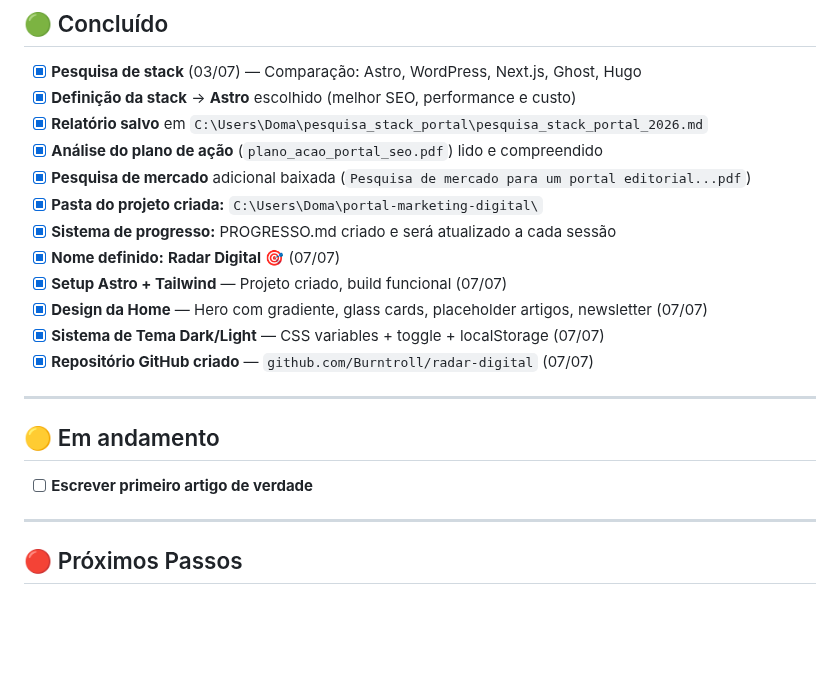
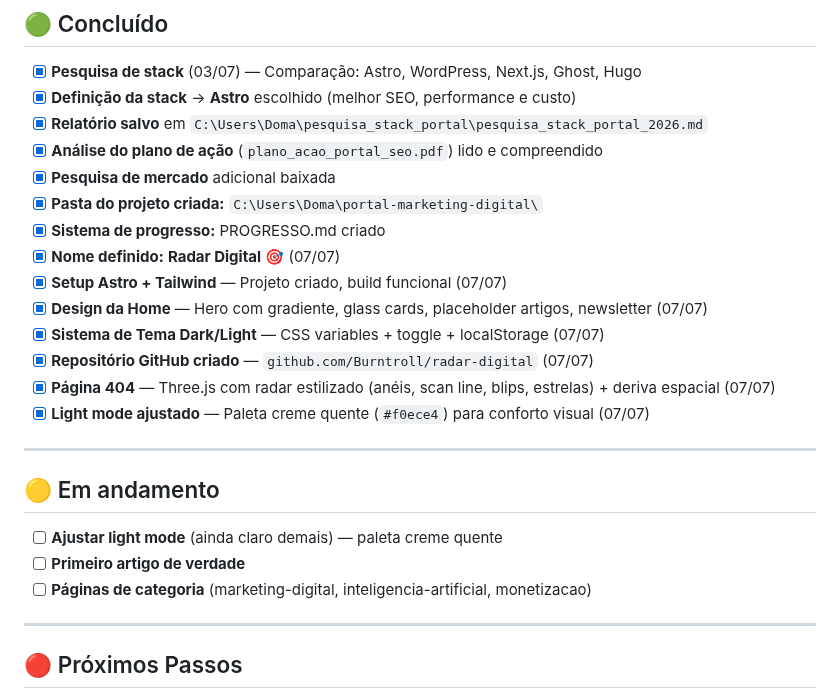
Before and after one commit to Burntroll/radar-digital, a Markdown page: PROGRESSO.md, the part around the change. Rendered like a GitHub page; blank space fills up the shorter version.

Commit message:
📝 Update progress: 404 page, light mode, next steps

```diff
--- a/PROGRESSO.md
+++ b/PROGRESSO.md
@@ -12,20 +12,24 @@
 - [x] **Definição da stack** → **Astro** escolhido (melhor SEO, performance e custo)
 - [x] **Relatório salvo** em `C:\Users\Doma\pesquisa_stack_portal\pesquisa_stack_portal_2026.md`
 - [x] **Análise do plano de ação** (`plano_acao_portal_seo.pdf`) lido e compreendido
-- [x] **Pesquisa de mercado** adicional baixada (`Pesquisa de mercado para um portal editorial...pdf`)
+- [x] **Pesquisa de mercado** adicional baixada
 - [x] **Pasta do projeto criada:** `C:\Users\Doma\portal-marketing-digital\`
-- [x] **Sistema de progresso:** PROGRESSO.md criado e será atualizado a cada sessão
+- [x] **Sistema de progresso:** PROGRESSO.md criado
 - [x] **Nome definido:** **Radar Digital** 🎯 (07/07)
 - [x] **Setup Astro + Tailwind** — Projeto criado, build funcional (07/07)
 - [x] **Design da Home** — Hero com gradiente, glass cards, placeholder artigos, newsletter (07/07)
 - [x] **Sistema de Tema Dark/Light** — CSS variables + toggle + localStorage (07/07)
 - [x] **Repositório GitHub criado** — `github.com/Burntroll/radar-digital` (07/07)
+- [x] **Página 404** — Three.js com radar estilizado (anéis, scan line, blips, estrelas) + deriva espacial (07/07)
+- [x] **Light mode ajustado** — Paleta creme quente (`#f0ece4`) para conforto visual (07/07)
 
 ---
 
 ## 🟡 Em andamento
 
-- [ ] **Escrever primeiro artigo de verdade**
+- [ ] **Ajustar light mode** (ainda claro demais) — paleta creme quente
+- [ ] **Primeiro artigo de verdade**
+- [ ] **Páginas de categoria** (marketing-digital, inteligencia-artificial, monetizacao)
 
 ---
 
```
